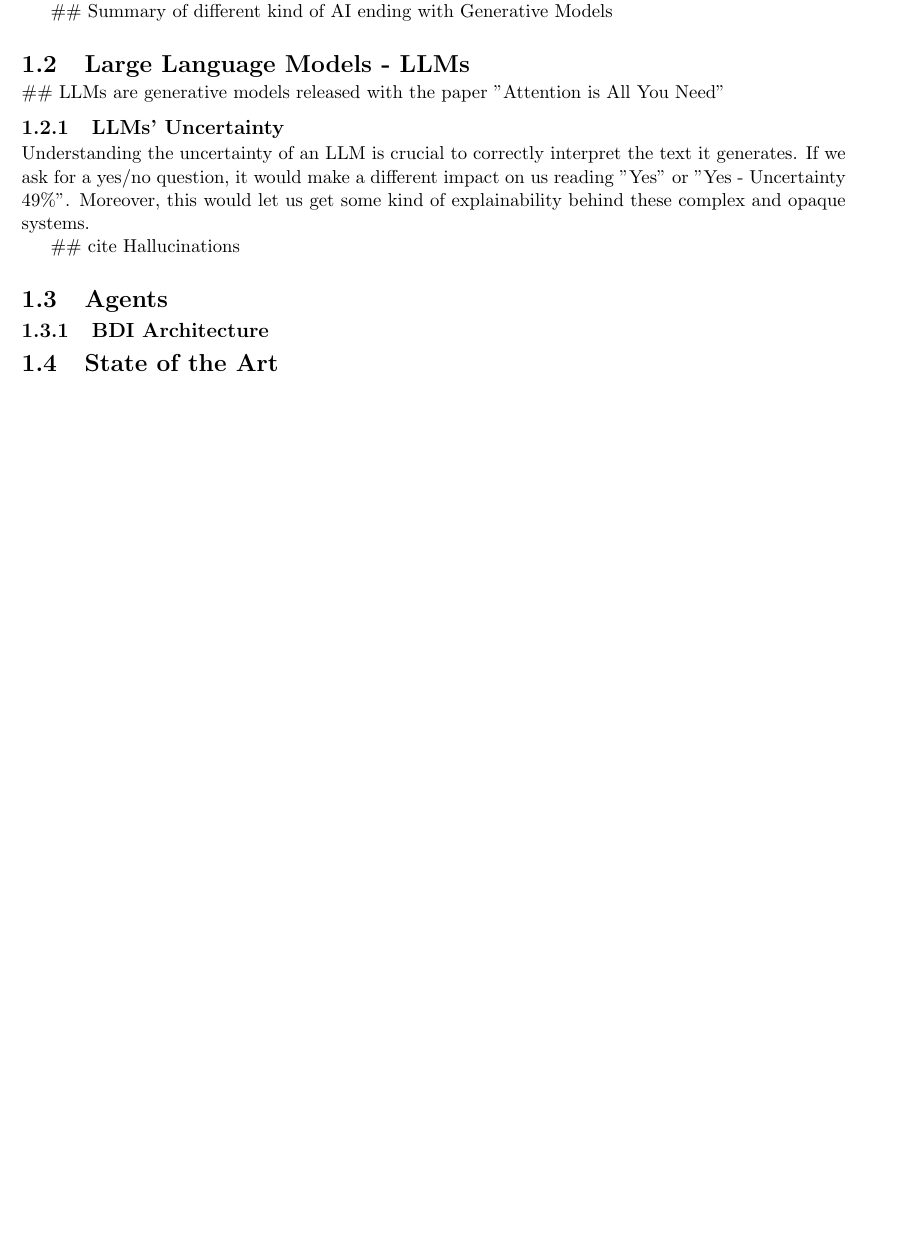
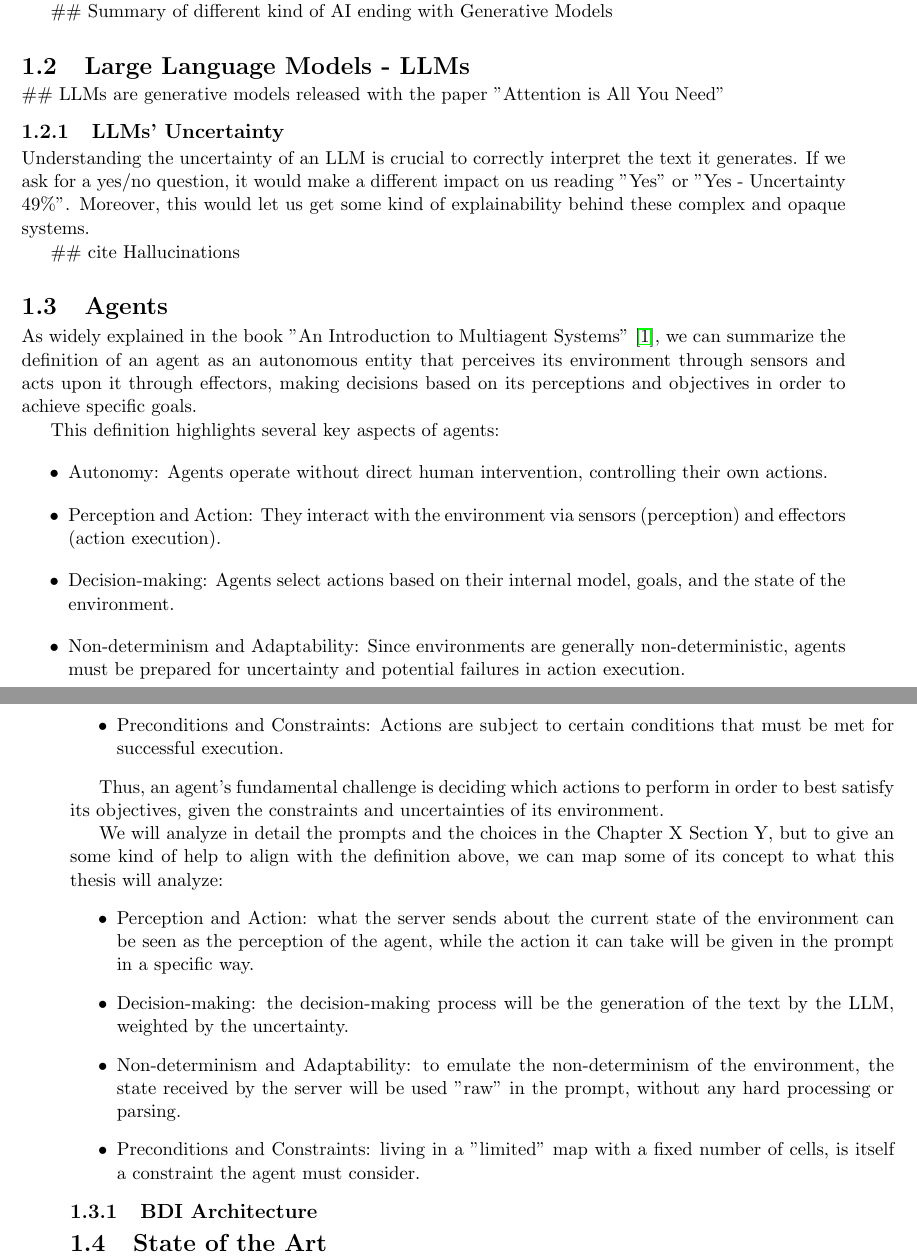
Before and after one commit to davidemodolo/master_thesis, a LaTeX thesis (main.tex, which reads chapters/background.tex): part of page 6 of 13 before the commit and two parts of pages 6 and 7 of 14 after it, the two joined at a grey line, cut so that both start at the same text, the shorter picture padded with empty space. Compiled offline with pdfLaTeX.

Commit message:
add agent

```diff
--- a/chapters/background.tex
+++ b/chapters/background.tex
@@ -47,6 +47,53 @@ some kind of explainability behind these complex and opaque systems.
 
 \section{Agents}
 \label{sec:agents}
+
+As widely explained in the book "An Introduction to Multiagent Systems" \cite{wooldridge2002multiagent},
+we can summarize the definition of an agent as an autonomous entity that
+perceives its environment through sensors and acts upon it through effectors, making
+decisions based on its perceptions and objectives in order to achieve specific goals.
+
+This definition highlights several key aspects of agents:
+\begin{itemize}
+  \item Autonomy: Agents operate without direct human intervention, controlling their
+    own actions.
+
+  \item Perception and Action: They interact with the environment via sensors (perception)
+    and effectors (action execution).
+
+  \item Decision-making: Agents select actions based on their internal model, goals,
+    and the state of the environment.
+
+  \item Non-determinism and Adaptability: Since environments are generally non-deterministic,
+    agents must be prepared for uncertainty and potential failures in action execution.
+
+  \item Preconditions and Constraints: Actions are subject to certain conditions
+    that must be met for successful execution.
+\end{itemize}
+
+Thus, an agent's fundamental challenge is deciding which actions to perform in
+order to best satisfy its objectives, given the constraints and uncertainties of
+its environment.
+
+We will analyze in detail the prompts and the choices in the Chapter X Section Y,
+but to give an some kind of help to align with the definition above, we can map some
+of its concept to what this thesis will analyze:
+\begin{itemize}
+  \item Perception and Action: what the server sends about the current state of
+    the environment can be seen as the perception of the agent, while the action
+    it can take will be given in the prompt in a specific way.
+
+  \item Decision-making: the decision-making process will be the generation of
+    the text by the LLM, weighted by the uncertainty.
+
+  \item Non-determinism and Adaptability: to emulate the non-determinism of the
+    environment, the state received by the server will be used "raw" in the prompt,
+    without any hard processing or parsing.
+
+  \item Preconditions and Constraints: living in a "limited" map with a fixed
+    number of cells, is itself a constraint the agent must consider.
+\end{itemize}
+
 \subsection{BDI Architecture}
 \label{sub:bdi_architecture}
 \section{State of the Art}
```
Also changed, not shown: bibliography.bib (+10 -0 lines).
